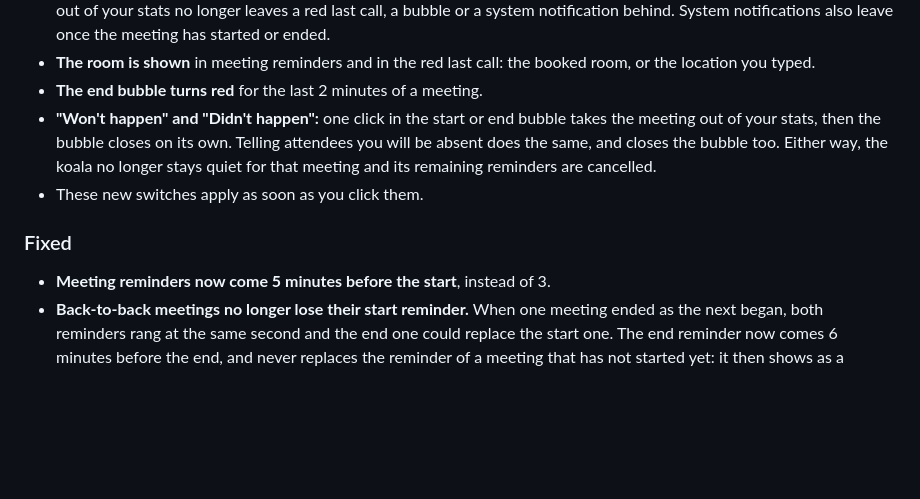
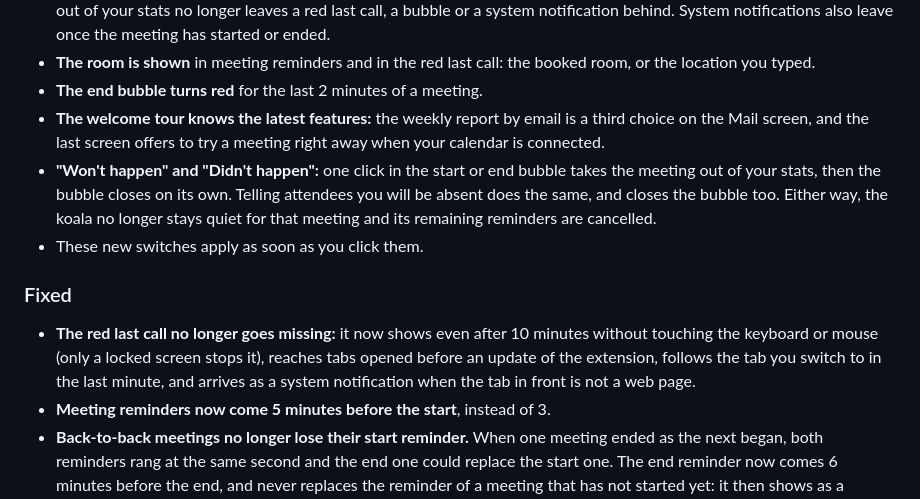
Before and after one commit to tnalias/koala-zen, a Markdown page: CHANGELOG.md, the part around the change. Rendered like a GitHub page; blank space fills up the shorter version.

```diff
--- a/CHANGELOG.md
+++ b/CHANGELOG.md
@@ -28,10 +28,12 @@
 - **Reminders keep up with you:** joining from the bubble, a meeting cancelled or moved in your calendar, or one you took out of your stats no longer leaves a red last call, a bubble or a system notification behind. System notifications also leave once the meeting has started or ended.
 - **The room is shown** in meeting reminders and in the red last call: the booked room, or the location you typed.
 - **The end bubble turns red** for the last 2 minutes of a meeting.
+- **The welcome tour knows the latest features:** the weekly report by email is a third choice on the Mail screen, and the last screen offers to try a meeting right away when your calendar is connected.
 - **"Won't happen" and "Didn't happen":** one click in the start or end bubble takes the meeting out of your stats, then the bubble closes on its own. Telling attendees you will be absent does the same, and closes the bubble too. Either way, the koala no longer stays quiet for that meeting and its remaining reminders are cancelled.
 - These new switches apply as soon as you click them.
 
 ### Fixed
+- **The red last call no longer goes missing:** it now shows even after 10 minutes without touching the keyboard or mouse (only a locked screen stops it), reaches tabs opened before an update of the extension, follows the tab you switch to in the last minute, and arrives as a system notification when the tab in front is not a web page.
 - **Meeting reminders now come 5 minutes before the start**, instead of 3.
 - **Back-to-back meetings no longer lose their start reminder.** When one meeting ended as the next began, both reminders rang at the same second and the end one could replace the start one. The end reminder now comes 6 minutes before the end, and never replaces the reminder of a meeting that has not started yet: it then shows as a system notification.
 - The calendar reminder before the start now covers every timed event, not only meetings with attendees, including events with no duration and long calendars.
```
Also changed, not shown: README.fr.md (+9 -9 lines), README.md (+9 -9 lines), store-assets/screenshot-2-meetings-en.png, store-assets/screenshot-2-meetings-fr.png, store-assets/screenshot-4-stats-en.png, store-assets/screenshot-4-stats-fr.png, store-assets/screenshot-6-ksuite-en.png, store-assets/screenshot-6-ksuite-fr.png, 11 other files.
